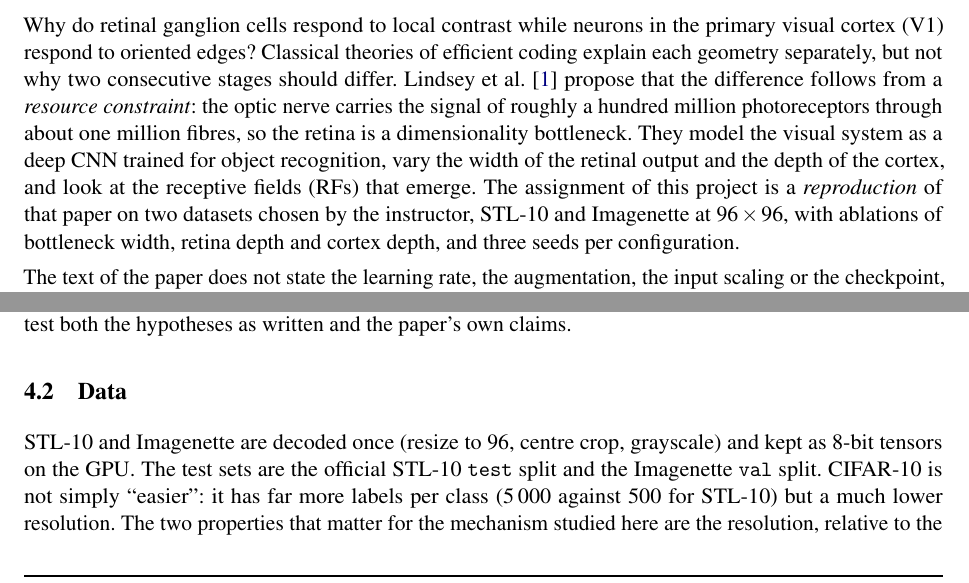
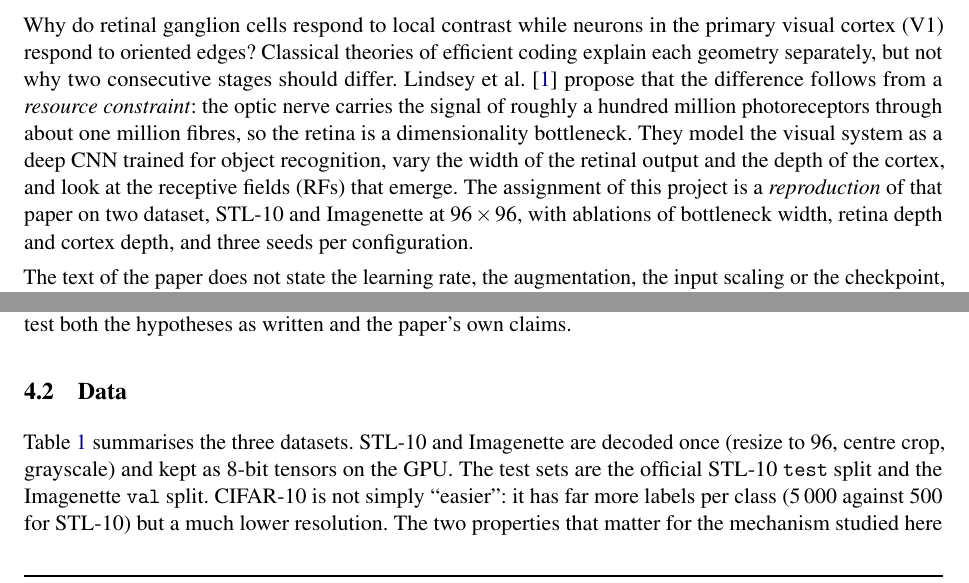
Before and after one commit to capialbino/dl-retina-bottleneck, a LaTeX paper (report/report.tex): two parts of pages 1 and 3 of 12, joined at a grey line, cut so that both start at the same text. Compiled offline with pdfLaTeX.

```diff
--- a/report/report.tex
+++ b/report/report.tex
@@ -31,7 +31,7 @@
 \end{abstract}
 
 \section{Introduction}
-Why do retinal ganglion cells respond to local contrast while neurons in the primary visual cortex (V1) respond to oriented edges? Classical theories of efficient coding explain each geometry separately, but not why two consecutive stages should differ. Lindsey et al.\ \cite{lindsey2019} propose that the difference follows from a \emph{resource constraint}: the optic nerve carries the signal of roughly a hundred million photoreceptors through about one million fibres, so the retina is a dimensionality bottleneck. They model the visual system as a deep CNN trained for object recognition, vary the width of the retinal output and the depth of the cortex, and look at the receptive fields (RFs) that emerge. The assignment of this project is a \emph{reproduction} of that paper on two datasets chosen by the instructor, STL-10 and Imagenette at $96\times96$, with ablations of bottleneck width, retina depth and cortex depth, and three seeds per configuration.
+Why do retinal ganglion cells respond to local contrast while neurons in the primary visual cortex (V1) respond to oriented edges? Classical theories of efficient coding explain each geometry separately, but not why two consecutive stages should differ. Lindsey et al.\ \cite{lindsey2019} propose that the difference follows from a \emph{resource constraint}: the optic nerve carries the signal of roughly a hundred million photoreceptors through about one million fibres, so the retina is a dimensionality bottleneck. They model the visual system as a deep CNN trained for object recognition, vary the width of the retinal output and the depth of the cortex, and look at the receptive fields (RFs) that emerge. The assignment of this project is a \emph{reproduction} of that paper on two dataset, STL-10 and Imagenette at $96\times96$, with ablations of bottleneck width, retina depth and cortex depth, and three seeds per configuration.
 
 The text of the paper does not state the learning rate, the augmentation, the input scaling or the checkpoint, and the authors' code differs from the text on the batch size and on the bias initialisation. I therefore compare two recipes: the \emph{paper recipe} follows the text and fills the gaps with Keras defaults (learning rate $10^{-3}$); the \emph{code recipe} copies the authors' code (learning rate $10^{-4}$). With the paper recipe the results are mixed, and a positive control in the paper's own setting fails, with most retinal channels dead. With the code recipe, for which I wrote down the differences, a prediction and a decision rule before running, I trained the paper's setting and the key configurations of the assignment. Those runs are the main results (Section~\ref{sec:res}); the runs with the paper recipe (Section~\ref{sec:first}) cover configurations that were not repeated and show what goes wrong when the text is followed. Section~\ref{sec:bg} gives the neuroscience needed to read the paper, Section~\ref{sec:paper} summarises it, Section~\ref{sec:setup} describes the setup and every difference from the original, and Sections~\ref{sec:disc}--\ref{sec:concl} discuss, list the limitations and conclude.
 
@@ -103,7 +103,7 @@
 \end{tabular}
 \caption{Datasets. STL-10 \cite{coates2011} is a subset of ImageNet with few labels per class; Imagenette is a ten-class ImageNet subset by fast.ai. 10\% of each training set is held out for validation, so the networks are trained on about 4\,500 (STL-10), 8\,500 (Imagenette) and 45\,000 (CIFAR-10) images.}\label{tab:data}
 \end{table}
-STL-10 and Imagenette are decoded once (resize to $96$, centre crop, grayscale) and kept as 8-bit tensors on the GPU. The test sets are the official STL-10 \texttt{test} split and the Imagenette \texttt{val} split. CIFAR-10 is not simply ``easier'': it has far more labels per class (5\,000 against 500 for STL-10) but a much lower resolution. The two properties that matter for the mechanism studied here are the resolution, relative to the $9{\times}9$ kernels, and the amount of training data.
+Table~\ref{tab:data} summarises the three datasets. STL-10 and Imagenette are decoded once (resize to $96$, centre crop, grayscale) and kept as 8-bit tensors on the GPU. The test sets are the official STL-10 \texttt{test} split and the Imagenette \texttt{val} split. CIFAR-10 is not simply ``easier'': it has far more labels per class (5\,000 against 500 for STL-10) but a much lower resolution. The two properties that matter for the mechanism studied here are the resolution, relative to the $9{\times}9$ kernels, and the amount of training data.
 
 \subsection{Architecture, training and differences from the paper}
 My network follows Fig.~\ref{fig:model}a. On CIFAR-10 it is the paper's architecture; on STL-10 and Imagenette the head differs, because a flatten and a dense layer of 1024 units at $96{\times}96$ would have hundreds of millions of weights. Table~\ref{tab:diff} lists every difference, for the main runs (the code recipe, taken from the authors' code\footnote{\url{https://github.com/ganguli-lab/RetinalResources}, commit 3235142; files \texttt{TrainModel.py}, \texttt{VisualizeRFs.py}, \texttt{Quantify\_Orientedness.ipynb}.}) and for the runs with the paper recipe. Where the text and the code disagree (batch size, biases), I follow the code.
```
Also changed, not shown: report/report.pdf.
